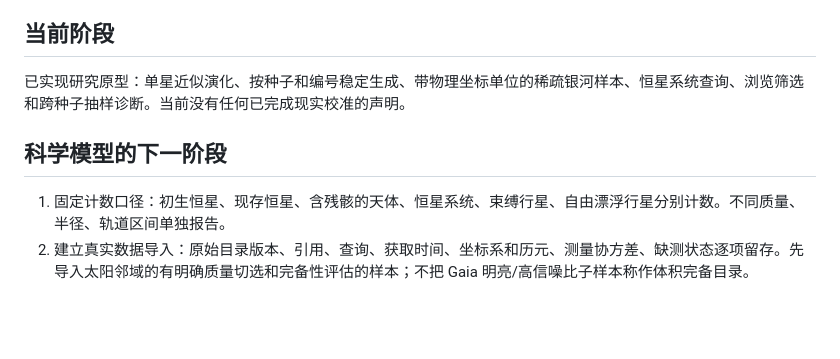
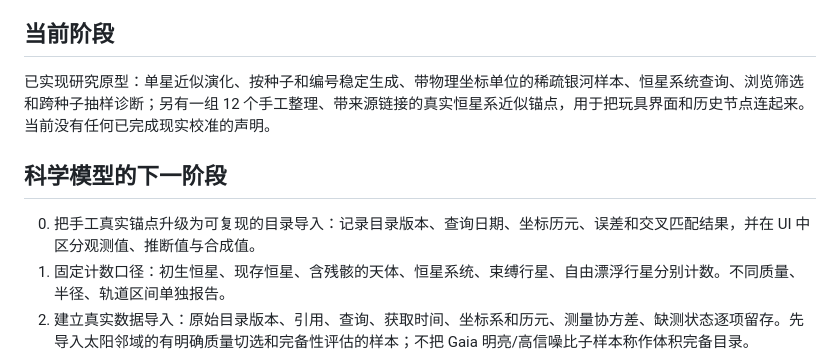
Before and after one commit to dddddd-0/galaxy-lab, a Markdown page: PROJECT_PLAN.md, the part around the change. Rendered like a GitHub page; blank space fills up the shorter version.

```diff
--- a/PROJECT_PLAN.md
+++ b/PROJECT_PLAN.md
@@ -4,10 +4,11 @@
 
 ## 当前阶段
 
-已实现研究原型：单星近似演化、按种子和编号稳定生成、带物理坐标单位的稀疏银河样本、恒星系统查询、浏览筛选和跨种子抽样诊断。当前没有任何已完成现实校准的声明。
+已实现研究原型：单星近似演化、按种子和编号稳定生成、带物理坐标单位的稀疏银河样本、恒星系统查询、浏览筛选和跨种子抽样诊断；另有一组 12 个手工整理、带来源链接的真实恒星系近似锚点，用于把玩具界面和历史节点连起来。当前没有任何已完成现实校准的声明。
 
 ## 科学模型的下一阶段
 
+0. 把手工真实锚点升级为可复现的目录导入：记录目录版本、查询日期、坐标历元、误差和交叉匹配结果，并在 UI 中区分观测值、推断值与合成值。
 1. 固定计数口径：初生恒星、现存恒星、含残骸的天体、恒星系统、束缚行星、自由漂浮行星分别计数。不同质量、半径、轨道区间单独报告。
 2. 建立真实数据导入：原始目录版本、引用、查询、获取时间、坐标系和历元、测量协方差、缺测状态逐项留存。先导入太阳邻域的有明确质量切选和完备性评估的样本；不把 Gaia 明亮/高信噪比子样本称作体积完备目录。
 3. 建立观测模型：真实种群经选择函数、测量误差和消光生成模拟观测。与实际目录比较的是模拟观测，推断的总体与目录不能直接相减，不能将跨目录同一天体计数两次。
```
Also changed, not shown: README.md (+15 -3 lines), docs/REAL_SYSTEMS.md (added, +47 -0 lines), docs/preview.png, 8 other files.
